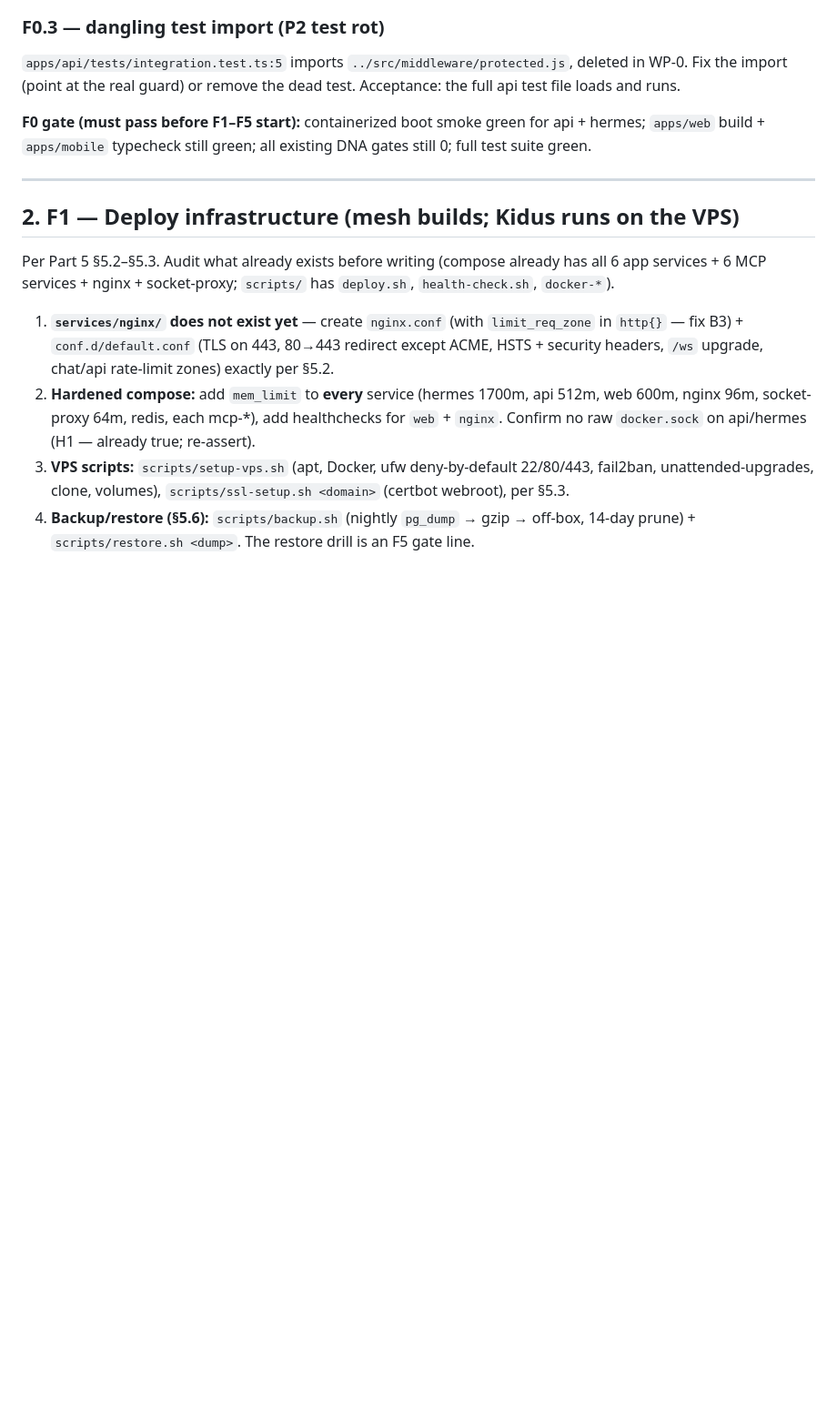
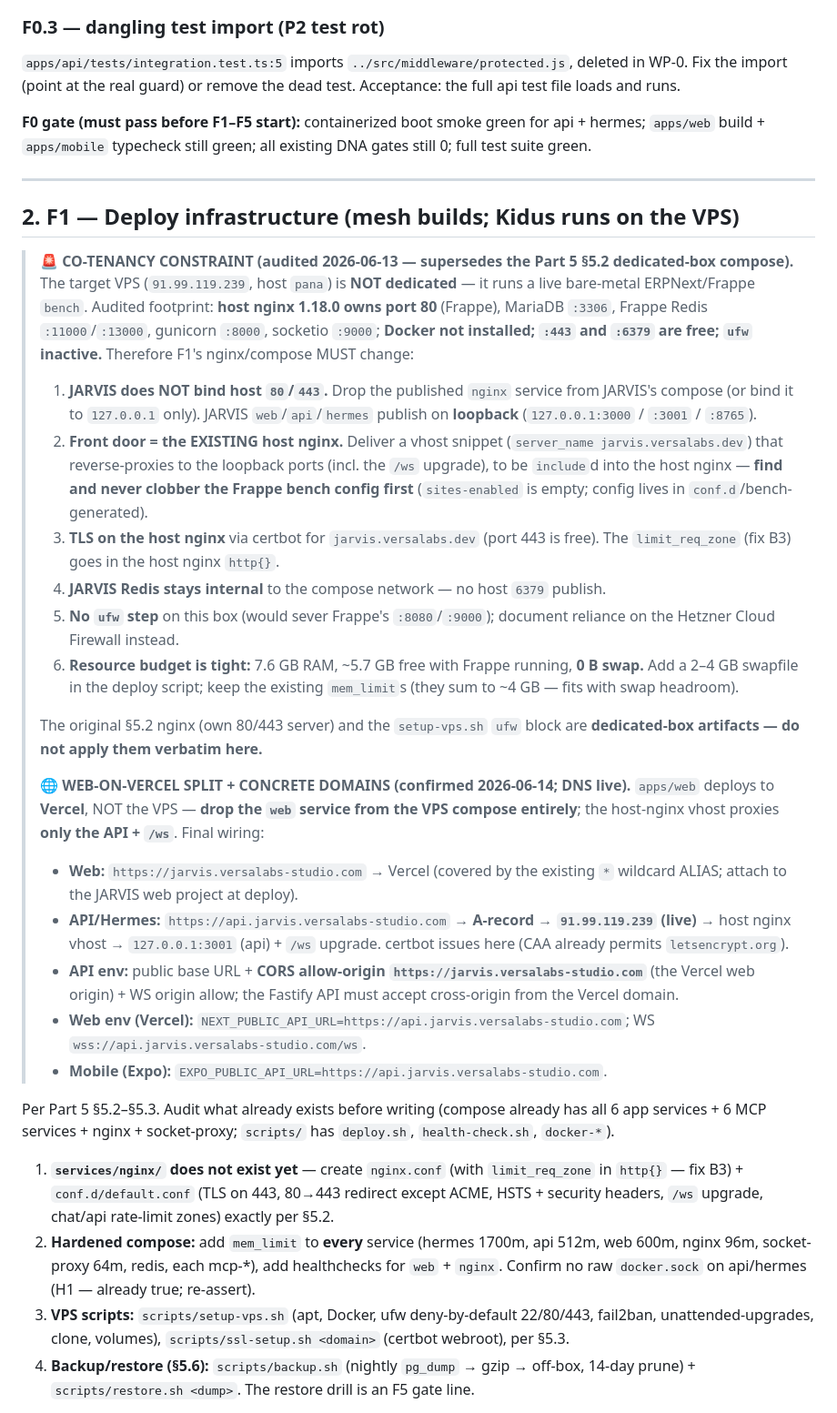
Before and after one commit to VersaLabs-Studio/jarvis-core, a Markdown page: docs/PHASE-F-HANDOFF.md, the part around the change. Shown at 91% size. Rendered like a GitHub page; blank space fills up the shorter version.

```diff
--- a/docs/PHASE-F-HANDOFF.md
+++ b/docs/PHASE-F-HANDOFF.md
@@ -46,6 +46,23 @@ The API image build emits nothing because the root tsconfig sets `noEmit:true` a
 ---
 
 ## 2. F1 — Deploy infrastructure (mesh builds; Kidus runs on the VPS)
+
+> 🚨 **CO-TENANCY CONSTRAINT (audited 2026-06-13 — supersedes the Part 5 §5.2 dedicated-box compose).** The target VPS (`91.99.119.239`, host `pana`) is **NOT dedicated** — it runs a live bare-metal ERPNext/Frappe `bench`. Audited footprint: **host nginx 1.18.0 owns port 80** (Frappe), MariaDB `:3306`, Frappe Redis `:11000`/`:13000`, gunicorn `:8000`, socketio `:9000`; **Docker not installed; `:443` and `:6379` are free; `ufw` inactive.** Therefore F1's nginx/compose MUST change:
+> 1. **JARVIS does NOT bind host `80`/`443`.** Drop the published `nginx` service from JARVIS's compose (or bind it to `127.0.0.1` only). JARVIS `web`/`api`/`hermes` publish on **loopback** (`127.0.0.1:3000` / `:3001` / `:8765`).
+> 2. **Front door = the EXISTING host nginx.** Deliver a vhost snippet (`server_name jarvis.versalabs.dev`) that reverse-proxies to the loopback ports (incl. the `/ws` upgrade), to be `include`d into the host nginx — **find and never clobber the Frappe bench config first** (`sites-enabled` is empty; config lives in `conf.d`/bench-generated).
+> 3. **TLS on the host nginx** via certbot for `jarvis.versalabs.dev` (port 443 is free). The `limit_req_zone` (fix B3) goes in the host nginx `http{}`.
+> 4. **JARVIS Redis stays internal** to the compose network — no host `6379` publish.
+> 5. **No `ufw` step** on this box (would sever Frappe's `:8080`/`:9000`); document reliance on the Hetzner Cloud Firewall instead.
+> 6. **Resource budget is tight:** 7.6 GB RAM, ~5.7 GB free with Frappe running, **0 B swap.** Add a 2–4 GB swapfile in the deploy script; keep the existing `mem_limit`s (they sum to ~4 GB — fits with swap headroom).
+>
+> The original §5.2 nginx (own 80/443 server) and the `setup-vps.sh` `ufw` block are **dedicated-box artifacts — do not apply them verbatim here.**
+>
+> 🌐 **WEB-ON-VERCEL SPLIT + CONCRETE DOMAINS (confirmed 2026-06-14; DNS live).** `apps/web` deploys to **Vercel**, NOT the VPS — **drop the `web` service from the VPS compose entirely**; the host-nginx vhost proxies **only the API + `/ws`**. Final wiring:
+> - **Web:** `https://jarvis.versalabs-studio.com` → Vercel (covered by the existing `*` wildcard ALIAS; attach to the JARVIS web project at deploy).
+> - **API/Hermes:** `https://api.jarvis.versalabs-studio.com` → **A-record → `91.99.119.239` (live)** → host nginx vhost → `127.0.0.1:3001` (api) + `/ws` upgrade. certbot issues here (CAA already permits `letsencrypt.org`).
+> - **API env:** public base URL + **CORS allow-origin `https://jarvis.versalabs-studio.com`** (the Vercel web origin) + WS origin allow; the Fastify API must accept cross-origin from the Vercel domain.
+> - **Web env (Vercel):** `NEXT_PUBLIC_API_URL=https://api.jarvis.versalabs-studio.com`; WS `wss://api.jarvis.versalabs-studio.com/ws`.
+> - **Mobile (Expo):** `EXPO_PUBLIC_API_URL=https://api.jarvis.versalabs-studio.com`.
 
 Per Part 5 §5.2–§5.3. Audit what already exists before writing (compose already has all 6 app services + 6 MCP services + nginx + socket-proxy; `scripts/` has `deploy.sh`, `health-check.sh`, `docker-*`).
 
```
Also changed, not shown: docs/PHASE-F-OPERATOR-GUIDE.md (+37 -2 lines).
